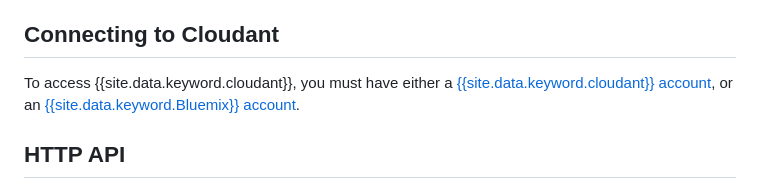
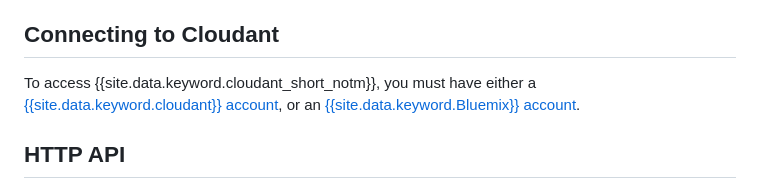
Before and after one commit to ibm-cloud-docs/Cloudant, a Markdown page: basics/index.md, the part around the change. GitHub-like rendering.

```diff
--- a/basics/index.md
+++ b/basics/index.md
@@ -24,7 +24,7 @@ and [Guides](../guides/index.html#-guides) assume you know some basic things abo
 
 ## Connecting to Cloudant
 
-To access {{site.data.keyword.cloudant}},
+To access {{site.data.keyword.cloudant_short_notm}},
 you must have either a [{{site.data.keyword.cloudant}} account](../api/account.html),
 or an [{{site.data.keyword.Bluemix}} account](../offerings/bluemix.html).
 
```
Also changed, not shown: README.md (added, +1 -0 lines), offerings/compliance.md (added, +76 -0 lines), offerings/dataprivacygovernance.md (added, +78 -0 lines), offerings/index.md (+21 -1 lines), offerings/security.md (added, +96 -0 lines), images/BV_Certification_ISO27001.jpg (added), images/SOC-Service-Org_B_Marks_2c_Web.jpg (added), 4 other files.
